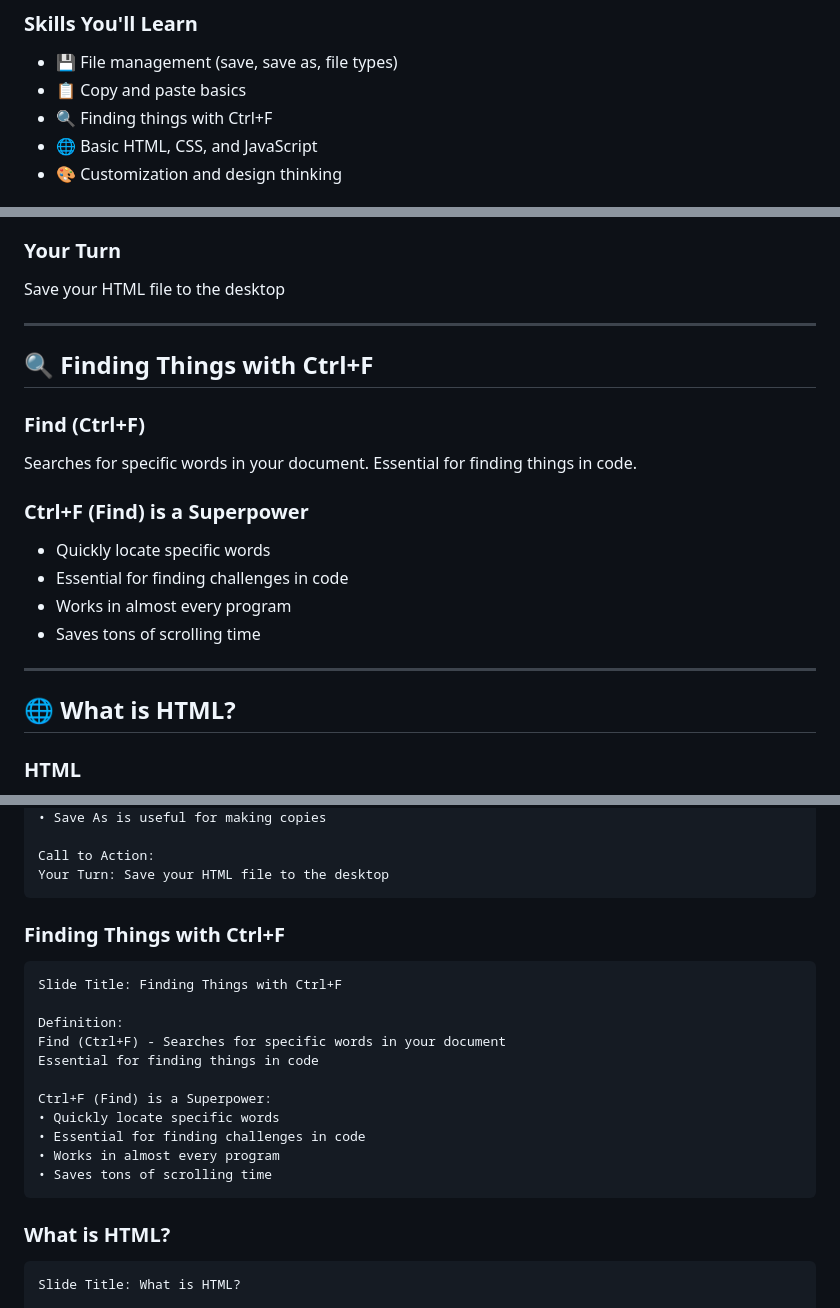
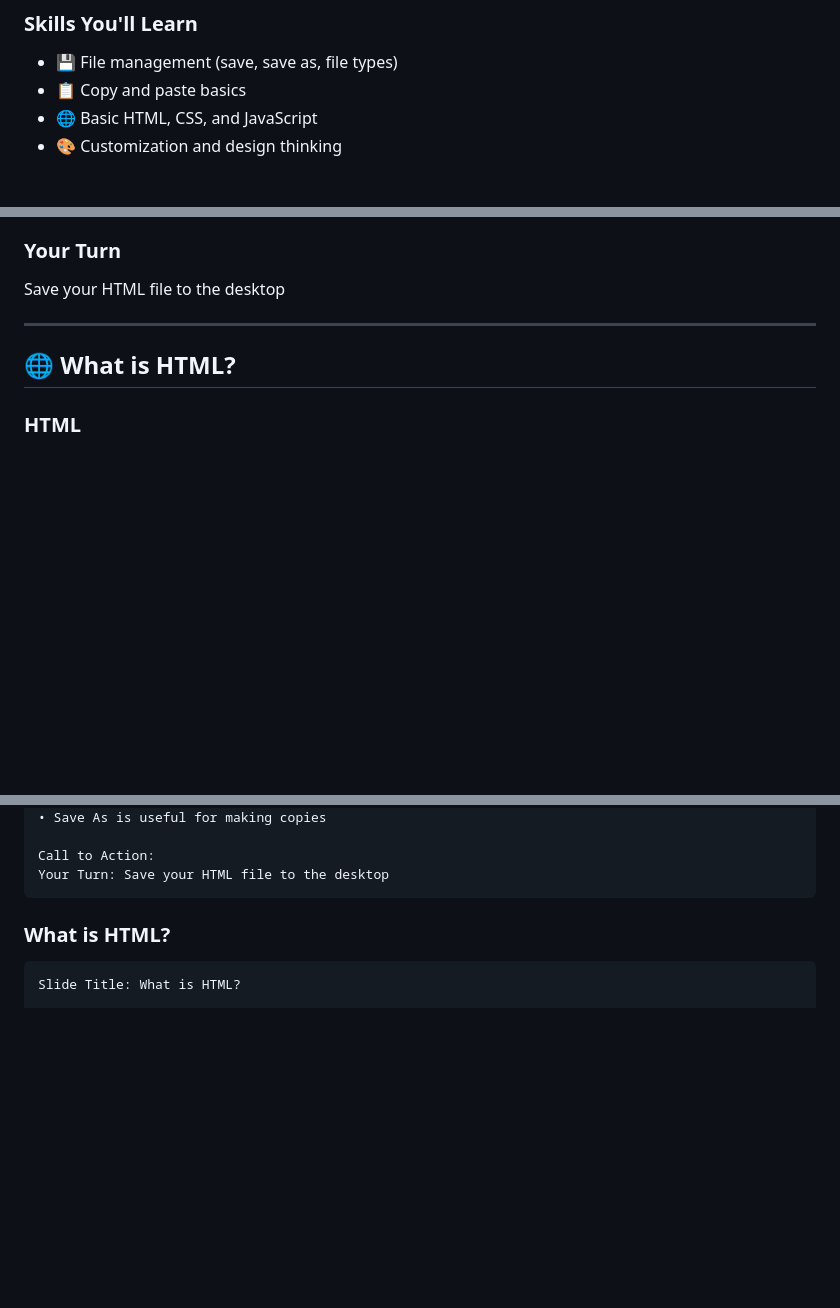
Before and after one commit to sweston-teacher/junior-high-stem-projects, a Markdown page: 01-clock-project/teacher-guide-backup.md, 3 parts joined by grey strips. GitHub-like rendering; blank space fills up the shorter version.

````diff
--- a/01-clock-project/teacher-guide-backup.md
+++ b/01-clock-project/teacher-guide-backup.md
@@ -47,7 +47,6 @@ By Friday, you will have built something you'll actually use every day. No more
 ### Skills You'll Learn
 - 💾 File management (save, save as, file types)
 - 📋 Copy and paste basics
-- 🔍 Finding things with Ctrl+F
 - 🌐 Basic HTML, CSS, and JavaScript
 - 🎨 Customization and design thinking
 
@@ -155,18 +154,6 @@ Save your HTML file to the desktop
 
 ---
 
-## 🔍 Finding Things with Ctrl+F
-
-### Find (Ctrl+F)
-Searches for specific words in your document. Essential for finding things in code.
-
-### Ctrl+F (Find) is a Superpower
-- Quickly locate specific words
-- Essential for finding challenges in code
-- Works in almost every program
-- Saves tons of scrolling time
-
----
 
 ## 🌐 What is HTML?
 
@@ -322,20 +309,6 @@ Call to Action:
 Your Turn: Save your HTML file to the desktop
 ```
 
-### Finding Things with Ctrl+F
-```
-Slide Title: Finding Things with Ctrl+F
-
-Definition:
-Find (Ctrl+F) - Searches for specific words in your document
-Essential for finding things in code
-
-Ctrl+F (Find) is a Superpower:
-• Quickly locate specific words
-• Essential for finding challenges in code
-• Works in almost every program
-• Saves tons of scrolling time
-```
 
 ### What is HTML?
 ```
````
Also changed, not shown: other parts of 01-clock-project/teacher-guide-backup.md (+0 -1 lines), 01-clock-project/teacher-guide.md (+0 -41 lines).
